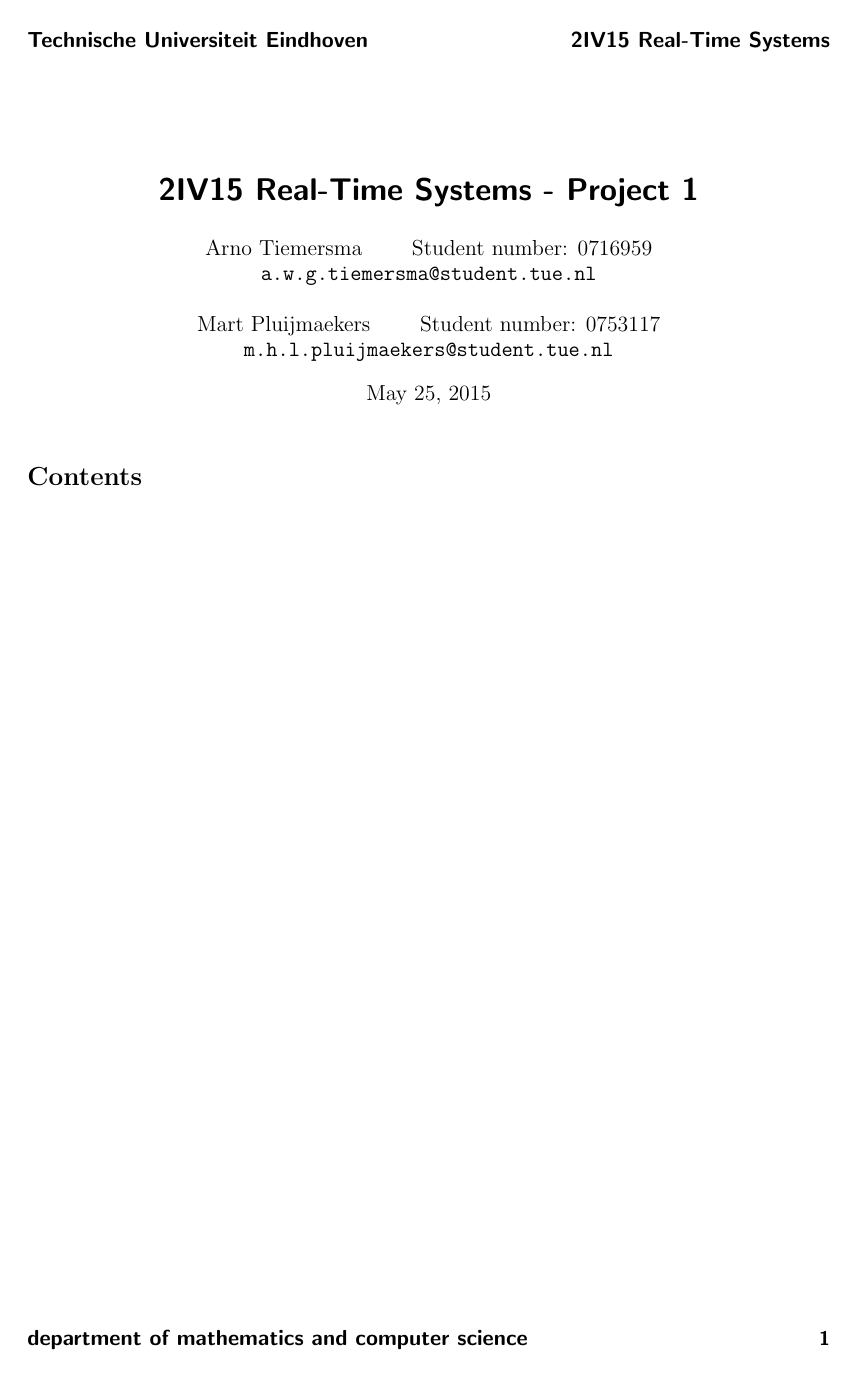
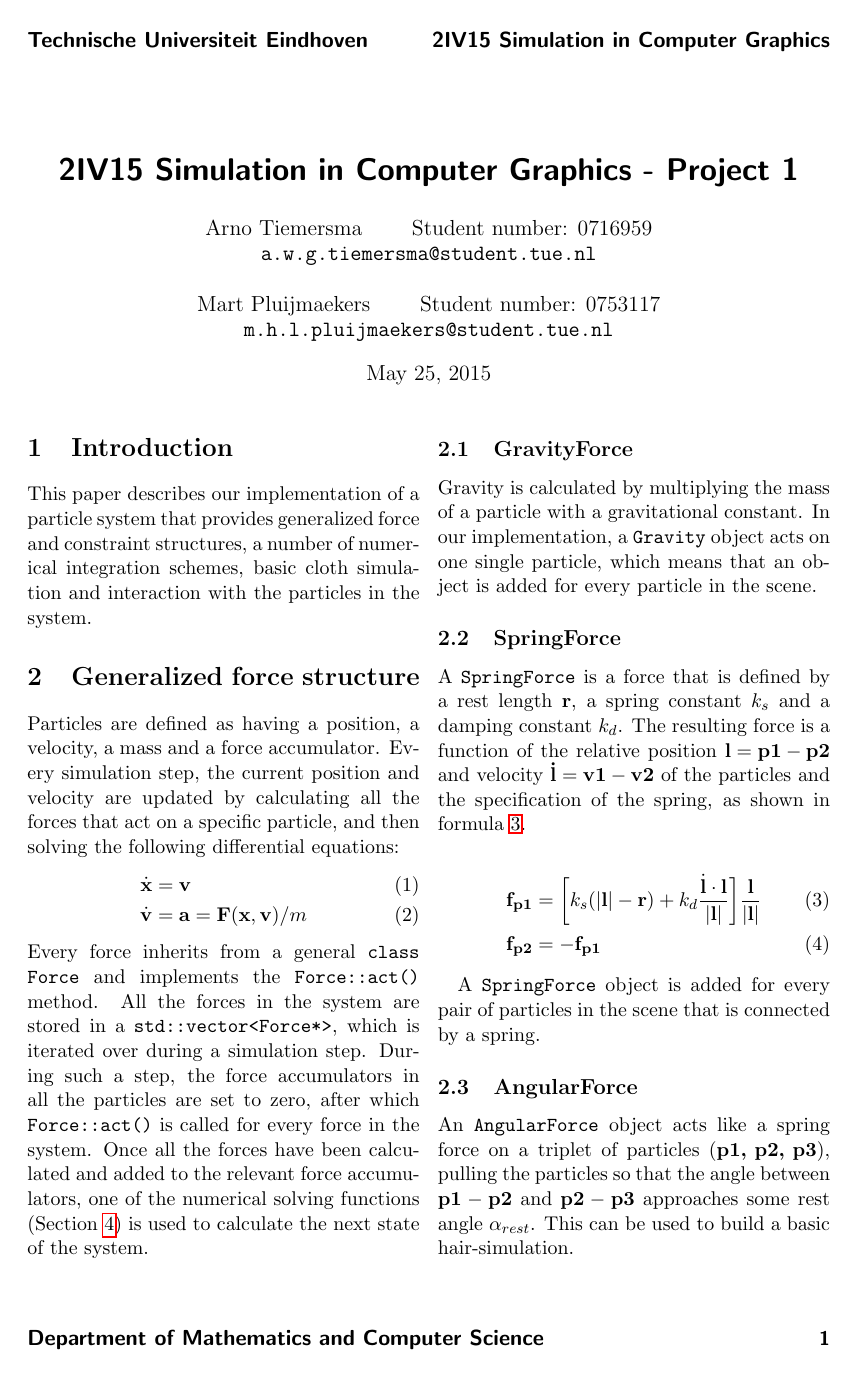
Before and after one commit to tuupke/2IV15-Project, a LaTeX document (Project1/report/report.tex): the whole page before the commit and page 1 of 2 after it. Compiled offline with pdfLaTeX.

Commit message:
First part of the report

```diff
--- a/Project1/report/report.tex
+++ b/Project1/report/report.tex
@@ -1,4 +1,4 @@
-\documentclass[a4paper,twoside,11pt]{article}
+\documentclass[a4paper,twoside,11pt,twocolumn]{article}
 \usepackage{a4wide,graphicx,fancyhdr,amsmath,amssymb,float,longtable, chronology}
 \usepackage{algorithmic}
 \usepackage{hyperref}
@@ -14,13 +14,13 @@
 \newcommand{\ch}{\mathcal{CH}}
 \everymath{\displaystyle}
 \newcommand{\solution}[1]{\noindent{\bf Solution to Exercise #1:}}
-\newcommand{\rts}{Real-Time Systems}
+\newcommand{\scg}{Simulation in Computer Graphics}
 
 \fancypagestyle{plain}{%
 \fancyhf{}
 \fancyhead[LO,RE]{\sffamily\bfseries\large Technische Universiteit Eindhoven}
-\fancyhead[RO,LE]{\sffamily\bfseries\large 2IV15 \rts}
-\fancyfoot[LO,RE]{\sffamily\bfseries\large department of mathematics and computer science}
+\fancyhead[RO,LE]{\sffamily\bfseries\large 2IV15 \scg}
+\fancyfoot[LO,RE]{\sffamily\bfseries\large Department of Mathematics and Computer Science}
 \fancyfoot[RO,LE]{\sffamily\bfseries\thepage}
 \renewcommand{\headrulewidth}{0pt}
 \renewcommand{\footrulewidth}{0pt}
@@ -37,7 +37,7 @@
 
 %-------------------------------- Title ----------------------------------
 
-\title{\sffamily\bfseries 2IV15 \rts\ - Project 1}
+\title{\sffamily\bfseries 2IV15 \scg\ - Project 1}
 \author{Arno Tiemersma \qquad Student number: 0716959 \\{\tt a.w.g.tiemersma@student.tue.nl}\\ \\Mart Pluijmaekers \qquad Student number: 0753117 \\{\tt m.h.l.pluijmaekers@student.tue.nl}}
 
 \date{\today}
@@ -46,7 +46,38 @@
 
 \begin{document}
 \maketitle
-\tableofcontents
-\newpage
+%\tableofcontents
+%\newpage
+\section{Introduction}
+This paper describes our implementation of a particle system that provides generalized force and constraint structures, a number of numerical integration schemes, basic cloth simulation and interaction with the particles in the system.
+
+\section{Generalized force structure}
+Particles are defined as having a position, a velocity, a mass and a force accumulator. Every simulation step, the current position and velocity are updated by calculating all the forces that act on a specific particle, and then solving the following differential equations:
+\begin{align}
+	\dot{\mathbf{x}} &= \mathbf{v}\\
+	\dot{\mathbf{v}} &= \mathbf{a} = \mathbf{F}(\mathbf{x},\mathbf{v})/m
+\end{align}
+Every force inherits from a general \texttt{class Force} and implements the \texttt{Force::act()} method. All the forces in the system are stored in a \texttt{std::vector<Force*>}, which is iterated over during a simulation step. During such a step, the force accumulators in all the particles are set to zero, after which \texttt{Force::act()} is called for every force in the system. Once all the forces have been calculated and added to the relevant force accumulators, one of the numerical solving functions (Section \ref{Numerical_schemes}) is used to calculate the next state of the system.
+\subsection{GravityForce}
+Gravity is calculated by multiplying the mass of a particle with a gravitational constant. In our implementation, a \texttt{Gravity} object acts on one single particle, which means that an object is added for every particle in the scene.
+\subsection{SpringForce}
+A \texttt{SpringForce} is a force that is defined by a rest length $\mathbf{r}$, a spring constant $k_s$ and a damping constant $k_d$. The resulting force is a function of the relative position $\mathbf{l = p1 - p2}$ and velocity $\mathbf{\dot{l} = v1 - v2}$ of the particles and the specification of the spring, as shown in formula \ref{springforce}.
+
+\begin{align} \label{springforce}
+	\mathbf{f_{p1}} &= \bigg[k_s(|\mathbf{l}| - \mathbf{r}) + k_d \frac{\dot{\mathbf{l}}\cdot \mathbf{l}}{|\mathbf{l}|}\bigg]\frac{\mathbf{l}}{|\mathbf{l}|}\\
+	\mathbf{f_{p2}} &= -\mathbf{f_{p1}}
+\end{align}
+
+A \texttt{SpringForce} object is added for every pair of particles in the scene that is connected by a spring.
+
+\subsection{AngularForce}
+An \texttt{AngularForce} object acts like a spring force on a triplet of particles $(\textbf{p1, p2, p3})$, pulling the particles so that the angle between $\textbf{p1} - \textbf{p2}$ and $\textbf{p2} - \textbf{p3}$ approaches some rest angle $\alpha_{rest}$. This can be used to build a basic hair-simulation.
+
+\section{Generalized constraint structure}
+
+\section{Numerical integration schemes}
+\label{Numerical_schemes}
+
+\section{Interaction}
 
 \end{document}
```
